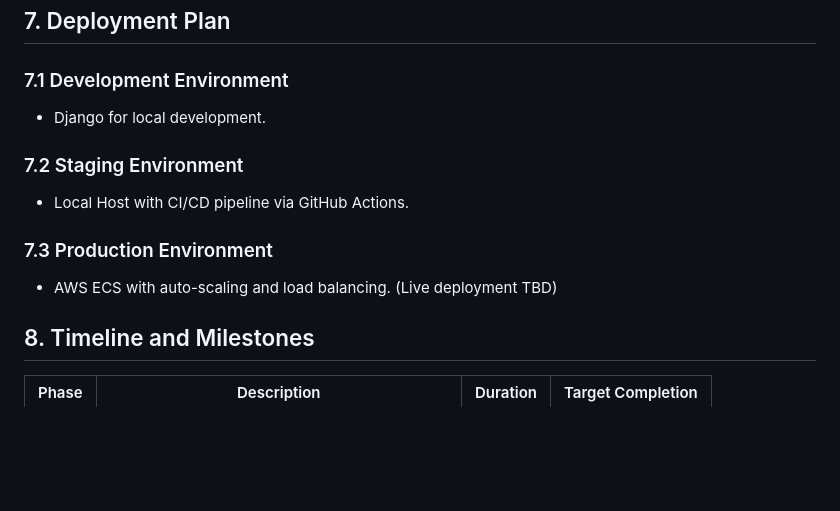
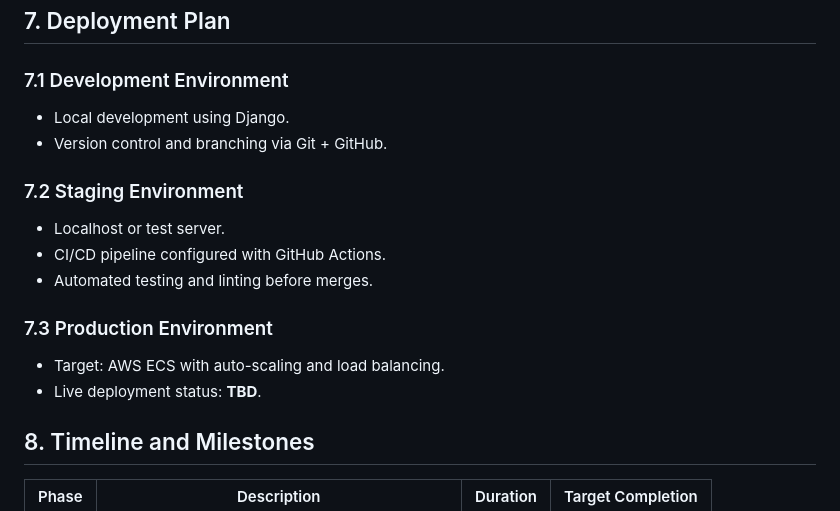
Before and after one commit to Web-Development-UAlberta/exsm-3951-exsm-3943-spring-2025-python-c-project-bookswap-besties-v2-even-bestier, a Markdown page: docs/DESIGN.md, the part around the change. GitHub-like rendering; blank space fills up the shorter version.

Commit message:
edit section 7 for detail and clarity

```diff
--- a/docs/DESIGN.md
+++ b/docs/DESIGN.md
@@ -239,11 +239,15 @@ Logout
 
 ## 7. Deployment Plan
 ### 7.1 Development Environment
-- Django for local development.
+- Local development using Django.
+- Version control and branching via Git + GitHub.
 ### 7.2 Staging Environment
-- Local Host with CI/CD pipeline via GitHub Actions.
+- Localhost or test server.
+- CI/CD pipeline configured with GitHub Actions.
+- Automated testing and linting before merges.
 ### 7.3 Production Environment
-- AWS ECS with auto-scaling and load balancing. (Live deployment TBD)
+- Target: AWS ECS with auto-scaling and load balancing.
+- Live deployment status: **TBD**.
 
 ## 8. Timeline and Milestones
 | Phase | Description                                      | Duration | Target Completion |
```
